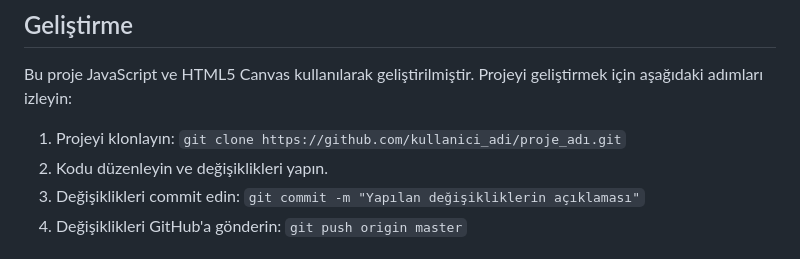
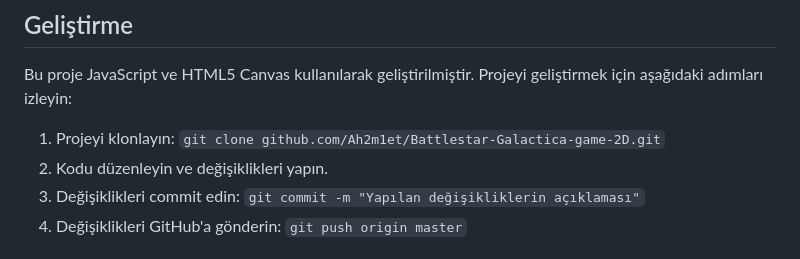
Before and after one commit to Ah2m1et/Battlestar-Galactica-game-2D, a Markdown page: README.md, the part around the change. GitHub-like rendering.

```diff
--- a/README.md
+++ b/README.md
@@ -49,7 +49,7 @@ Saylonların uzay gemisi Raider
 
 Bu proje JavaScript ve HTML5 Canvas kullanılarak geliştirilmiştir. Projeyi geliştirmek için aşağıdaki adımları izleyin:
 
-1. Projeyi klonlayın: `git clone https://github.com/kullanici_adi/proje_adı.git`
+1. Projeyi klonlayın: `git clone github.com/Ah2m1et/Battlestar-Galactica-game-2D.git`
 2. Kodu düzenleyin ve değişiklikleri yapın.
 3. Değişiklikleri commit edin: `git commit -m "Yapılan değişikliklerin açıklaması"`
 4. Değişiklikleri GitHub'a gönderin: `git push origin master`
```
